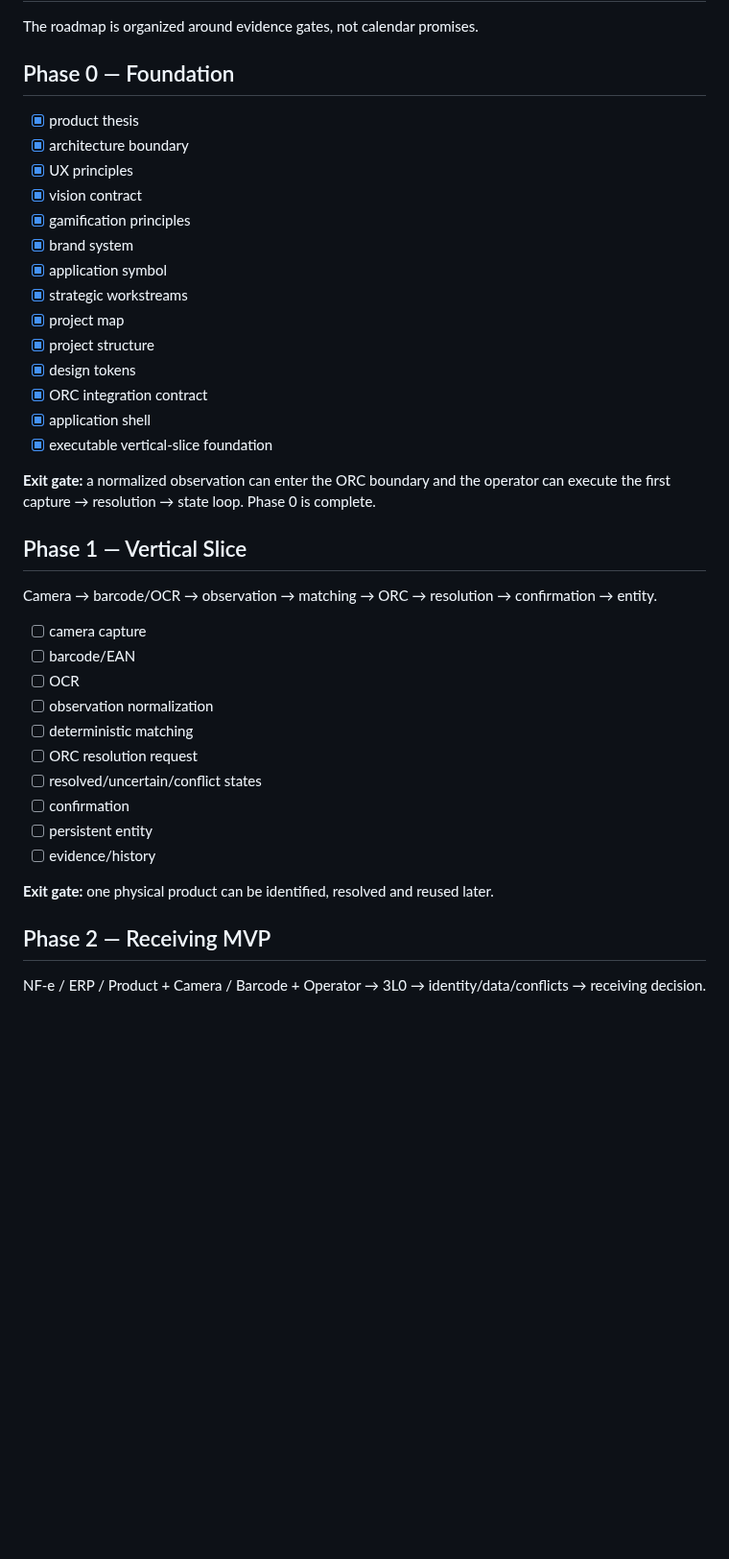
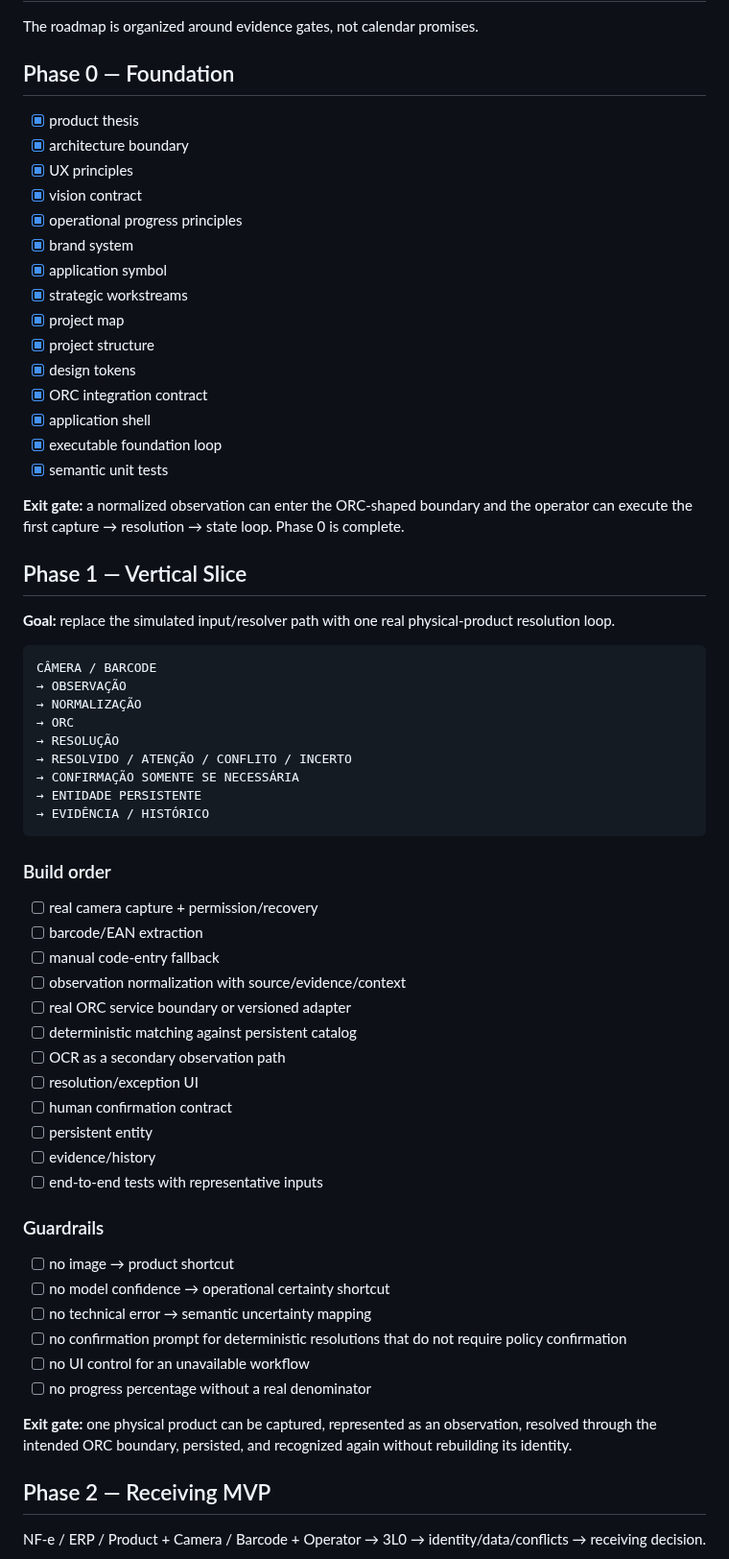
Before and after one commit to symbeon-labs/3l0-vision, a Markdown page: docs/roadmap.md, the part around the change. Shown at 96% size. Rendered like a GitHub page; blank space fills up the shorter version.

Commit message:
docs: tighten phase 1 evidence gate

````diff
--- a/docs/roadmap.md
+++ b/docs/roadmap.md
@@ -3,11 +3,12 @@
 The roadmap is organized around evidence gates, not calendar promises.
 
 ## Phase 0 — Foundation
+
 - [x] product thesis
 - [x] architecture boundary
 - [x] UX principles
 - [x] vision contract
-- [x] gamification principles
+- [x] operational progress principles
 - [x] brand system
 - [x] application symbol
 - [x] strategic workstreams
@@ -16,26 +17,52 @@ The roadmap is organized around evidence gates, not calendar promises.
 - [x] design tokens
 - [x] ORC integration contract
 - [x] application shell
-- [x] executable vertical-slice foundation
+- [x] executable foundation loop
+- [x] semantic unit tests
 
-**Exit gate:** a normalized observation can enter the ORC boundary and the operator can execute the first capture → resolution → state loop. Phase 0 is complete.
+**Exit gate:** a normalized observation can enter the ORC-shaped boundary and the operator can execute the first capture → resolution → state loop. Phase 0 is complete.
 
 ## Phase 1 — Vertical Slice
 
-Camera → barcode/OCR → observation → matching → ORC → resolution → confirmation → entity.
+**Goal:** replace the simulated input/resolver path with one real physical-product resolution loop.
 
-- [ ] camera capture
-- [ ] barcode/EAN
-- [ ] OCR
-- [ ] observation normalization
-- [ ] deterministic matching
-- [ ] ORC resolution request
-- [ ] resolved/uncertain/conflict states
-- [ ] confirmation
+```
+CÂMERA / BARCODE
+→ OBSERVAÇÃO
+→ NORMALIZAÇÃO
+→ ORC
+→ RESOLUÇÃO
+→ RESOLVIDO / ATENÇÃO / CONFLITO / INCERTO
+→ CONFIRMAÇÃO SOMENTE SE NECESSÁRIA
+→ ENTIDADE PERSISTENTE
+→ EVIDÊNCIA / HISTÓRICO
+```
+
+### Build order
+
+- [ ] real camera capture + permission/recovery
+- [ ] barcode/EAN extraction
+- [ ] manual code-entry fallback
+- [ ] observation normalization with source/evidence/context
+- [ ] real ORC service boundary or versioned adapter
+- [ ] deterministic matching against persistent catalog
+- [ ] OCR as a secondary observation path
+- [ ] resolution/exception UI
+- [ ] human confirmation contract
 - [ ] persistent entity
 - [ ] evidence/history
+- [ ] end-to-end tests with representative inputs
 
-**Exit gate:** one physical product can be identified, resolved and reused later.
+### Guardrails
+
+- [ ] no image → product shortcut
+- [ ] no model confidence → operational certainty shortcut
+- [ ] no technical error → semantic uncertainty mapping
+- [ ] no confirmation prompt for deterministic resolutions that do not require policy confirmation
+- [ ] no UI control for an unavailable workflow
+- [ ] no progress percentage without a real denominator
+
+**Exit gate:** one physical product can be captured, represented as an observation, resolved through the intended ORC boundary, persisted, and recognized again without rebuilding its identity.
 
 ## Phase 2 — Receiving MVP
 
````
